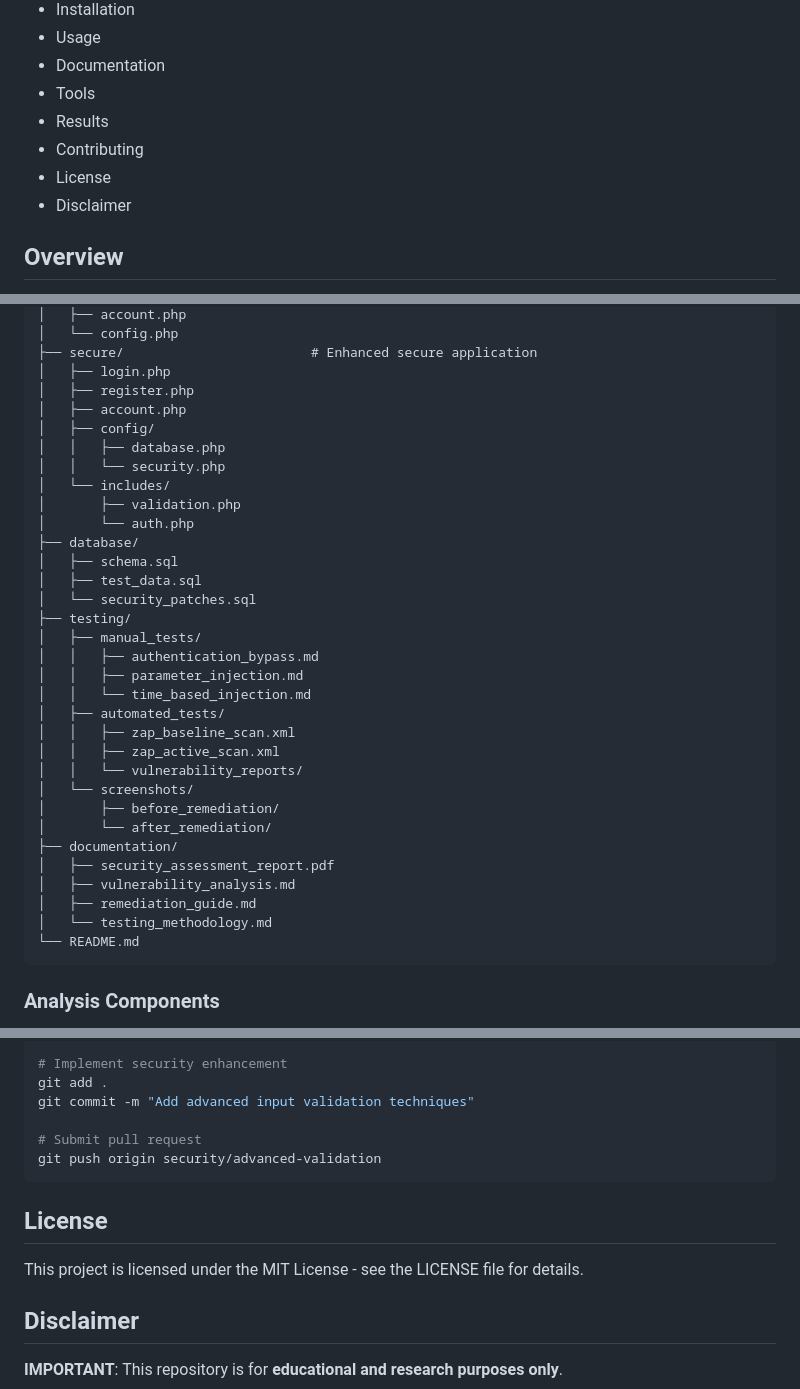
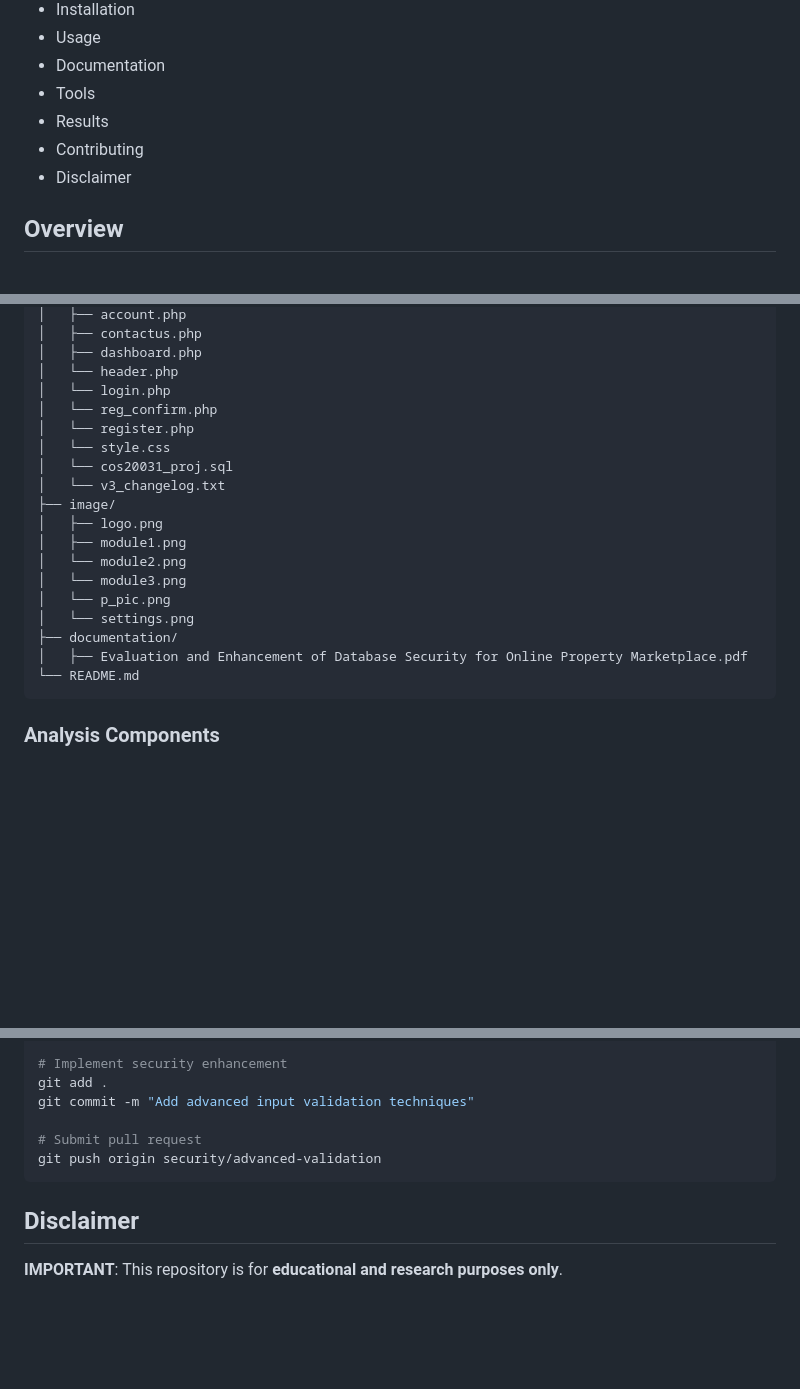
Before and after one commit to audreychee/Database-Security-Enhancement, a Markdown page: README.md, 3 parts joined by grey strips. Rendered like a GitHub page; blank space fills up the shorter version.

````diff
--- a/README.md
+++ b/README.md
@@ -20,7 +20,6 @@ Comprehensive security assessment and enhancement of a registration and login mo
 - Tools
 - Results
 - Contributing
-- License
 - Disclaimer
 
 ## Overview
@@ -100,36 +146,22 @@ Modern Web Browser (Chrome/Firefox)
 │   ├── account.php
-│   └── config.php
-├── secure/                        # Enhanced secure application
-│   ├── login.php
-│   ├── register.php
-│   ├── account.php
-│   ├── config/
-│   │   ├── database.php
-│   │   └── security.php
-│   └── includes/
-│       ├── validation.php
-│       └── auth.php
-├── database/
-│   ├── schema.sql
-│   ├── test_data.sql
-│   └── security_patches.sql
-├── testing/
-│   ├── manual_tests/
-│   │   ├── authentication_bypass.md
-│   │   ├── parameter_injection.md
-│   │   └── time_based_injection.md
-│   ├── automated_tests/
-│   │   ├── zap_baseline_scan.xml
-│   │   ├── zap_active_scan.xml
-│   │   └── vulnerability_reports/
-│   └── screenshots/
-│       ├── before_remediation/
-│       └── after_remediation/
+│   ├── contactus.php
+│   ├── dashboard.php
+│   └── header.php
+│   └── login.php
+│   └── reg_confirm.php
+│   └── register.php
+│   └── style.css
+│   └── cos20031_proj.sql
+│   └── v3_changelog.txt
+├── image/
+│   ├── logo.png
+│   ├── module1.png
+│   └── module2.png
+│   └── module3.png
+│   └── p_pic.png
+│   └── settings.png
 ├── documentation/
-│   ├── security_assessment_report.pdf
-│   ├── vulnerability_analysis.md
-│   ├── remediation_guide.md
-│   └── testing_methodology.md
+│   ├── Evaluation and Enhancement of Database Security for Online Property Marketplace.pdf
 └── README.md
 ```
 
@@ -241,10 +273,6 @@ git commit -m "Add advanced input validation techniques"
 git push origin security/advanced-validation
 ```
 
-## License
-
-This project is licensed under the MIT License - see the LICENSE file for details.
-
 ## Disclaimer
 
 **IMPORTANT**: This repository is for **educational and research purposes only**.
````
Also changed, not shown: other parts of README.md (+56 -9 lines).
